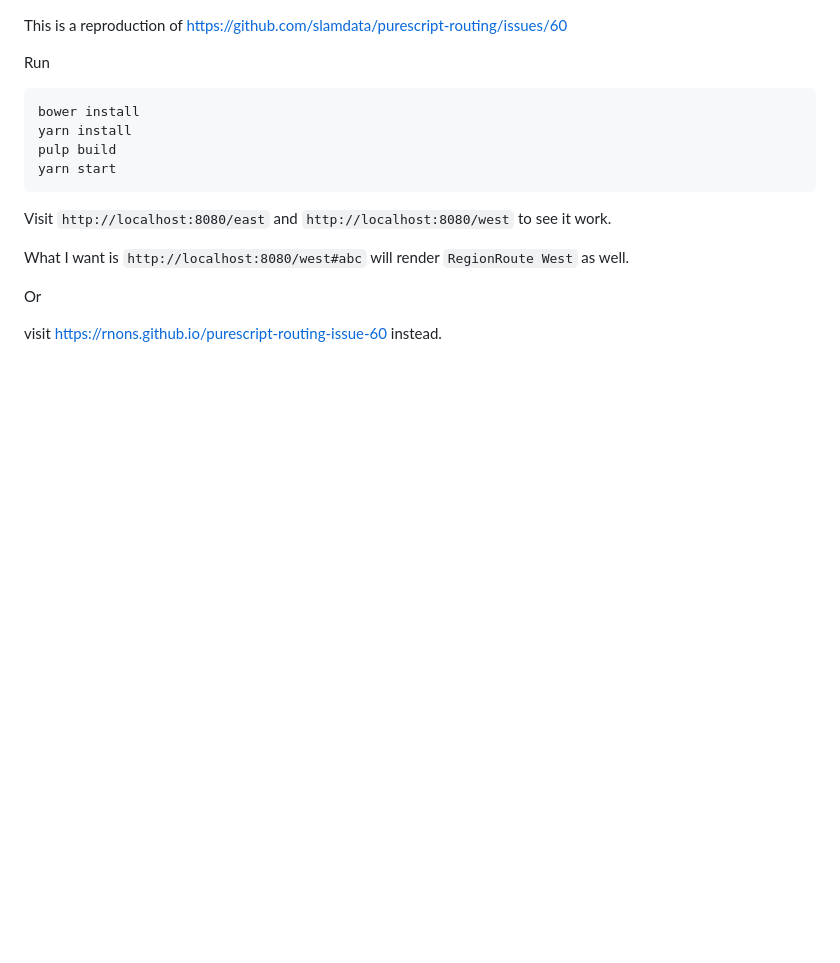
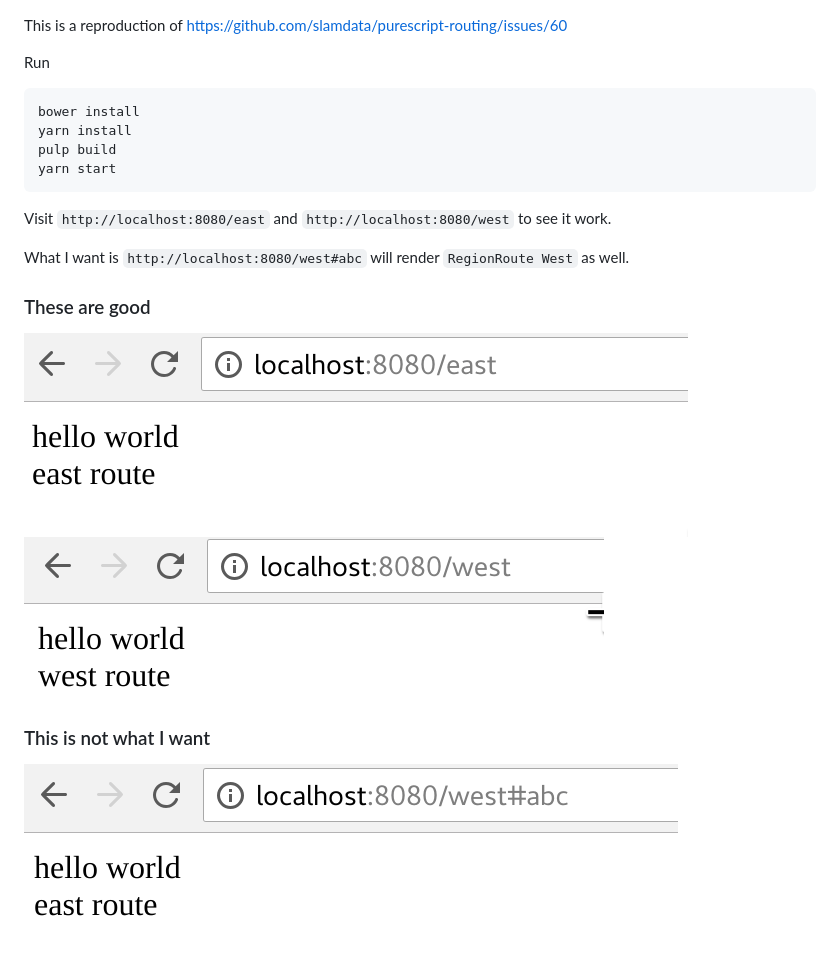
Before and after one commit to rnons/purescript-routing-issue-60, a Markdown page: README.md, the part around the change. Drawn GitHub-style; pictures changed too: east.png (added), west-with-hash.png (added), west.png (added); blank space fills up the shorter version.

Commit message:
add screenshot

```diff
--- a/README.md
+++ b/README.md
@@ -13,6 +13,14 @@ Visit `http://localhost:8080/east` and `http://localhost:8080/west` to see it wo
 
 What I want is `http://localhost:8080/west#abc` will render `RegionRoute West` as well.
 
-Or
 
-visit https://rnons.github.io/purescript-routing-issue-60 instead.
+
+### These are good
+
+![east](./east.png)
+![west](./west.png)
+
+
+### This is not what I want
+
+![west-with-hash](./west-with-hash.png)
```
